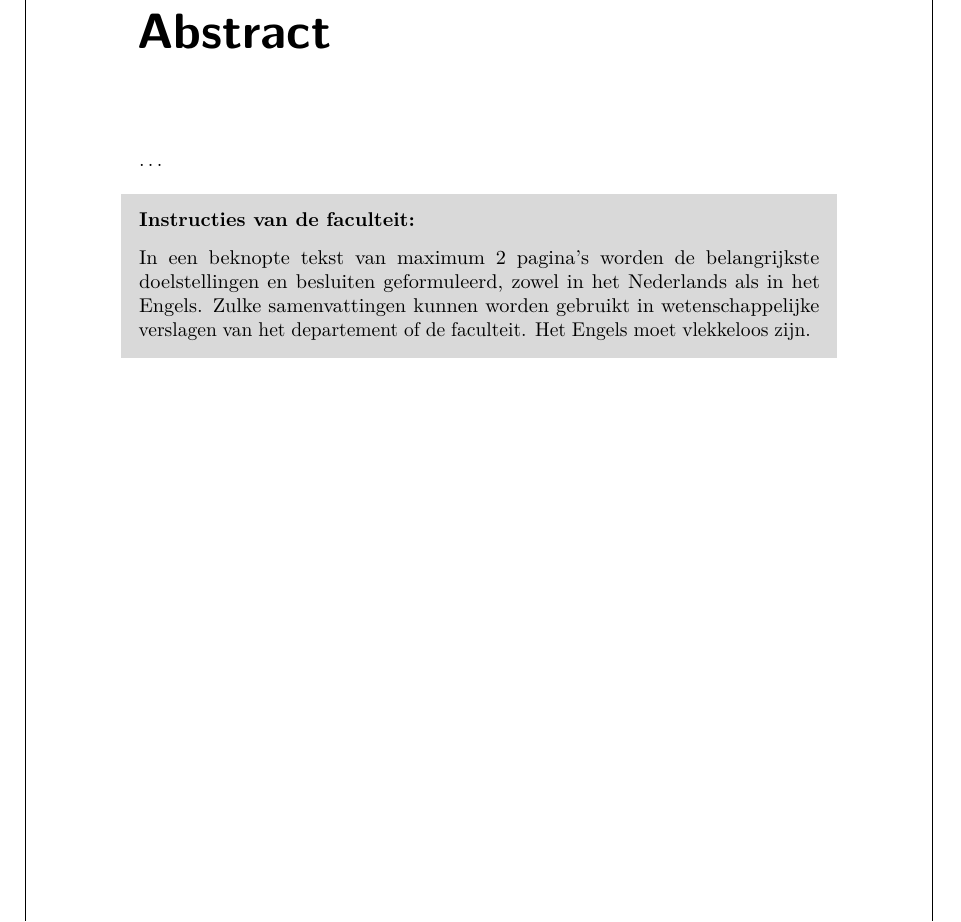
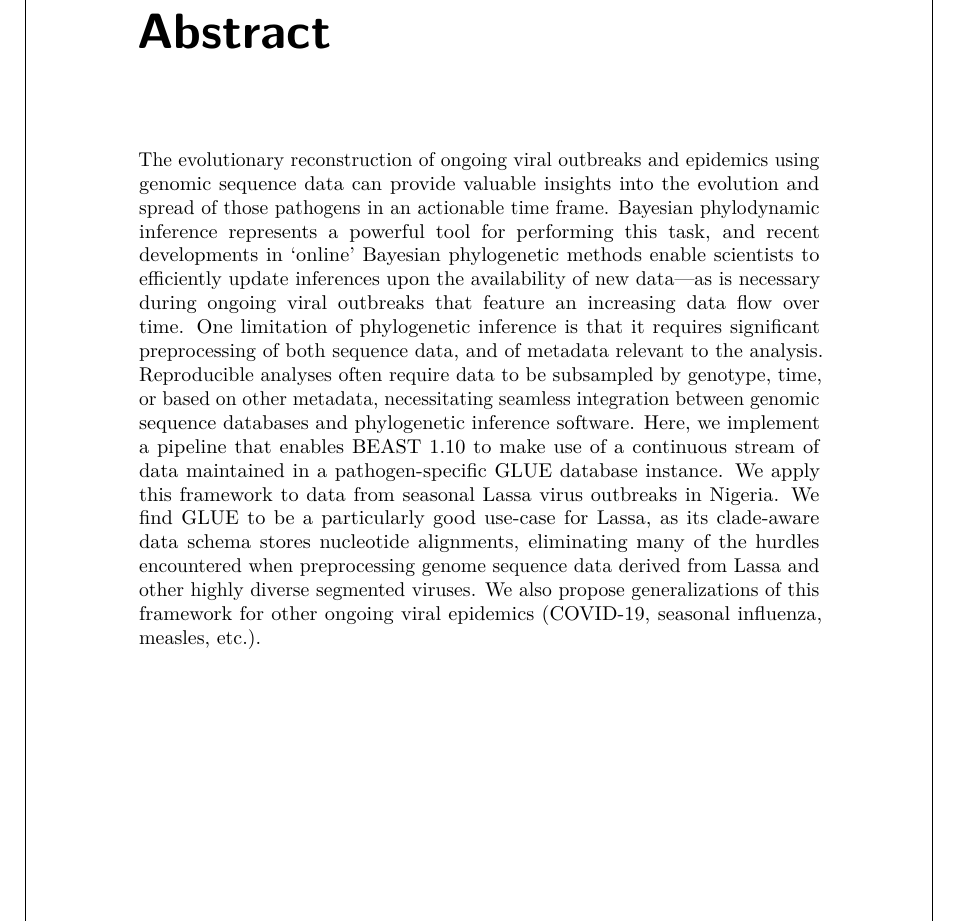
Before and after one commit to barneypotter24/predoc-thesis, a LaTeX thesis (thesis.tex, which reads chapters/abstract/abstract.tex): part of page 7 of 38, cut so that both start at the same text. Compiled offline with pdfLaTeX.

Commit message:
copy over VGE/MCEB abstract

```diff
--- a/chapters/abstract/abstract.tex
+++ b/chapters/abstract/abstract.tex
@@ -1,9 +1,14 @@
 % !TeX root = ../../thesis.tex
 \chapter{Abstract}                                 \label{ch:abstract}
 
-\ldots
-
-\instructionsabstract
+The evolutionary reconstruction of ongoing viral outbreaks and epidemics using genomic sequence data can provide valuable insights into the evolution and spread of those pathogens in an actionable time frame.
+Bayesian phylodynamic inference represents a powerful tool for performing this task, and recent developments in ‘online’ Bayesian phylogenetic methods enable scientists to efficiently update inferences upon the availability of new data—as is necessary during ongoing viral outbreaks that feature an increasing data flow over time.
+One limitation of phylogenetic inference is that it requires significant preprocessing of both sequence data, and of metadata relevant to the analysis.
+Reproducible analyses often require data to be subsampled by genotype, time, or based on other metadata, necessitating seamless integration between genomic sequence databases and phylogenetic inference software.
+Here, we implement a pipeline that enables BEAST 1.10 to make use of a continuous stream of data maintained in a pathogen-specific GLUE database instance.
+We apply this framework to data from seasonal Lassa virus outbreaks in Nigeria.
+We find GLUE to be a particularly good use-case for Lassa, as its clade-aware data schema stores nucleotide alignments, eliminating many of the hurdles encountered when preprocessing genome sequence data derived from  Lassa and other highly diverse segmented viruses.
+We also propose generalizations of this framework for other ongoing viral epidemics (COVID-19, seasonal influenza, measles, etc.).
 
 
 %%%%%%%%%%%%%%%%%%%%%%%%%%%%%%%%%%%%%%%%%%%%%%%%%%
```
